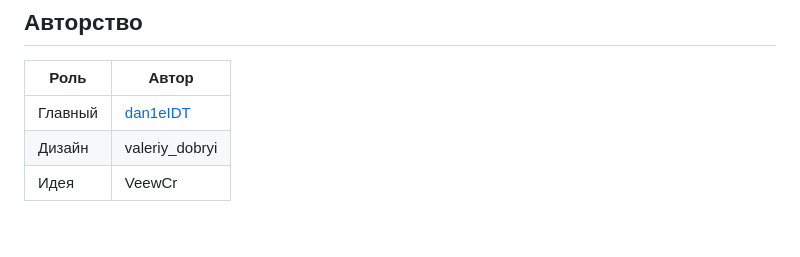
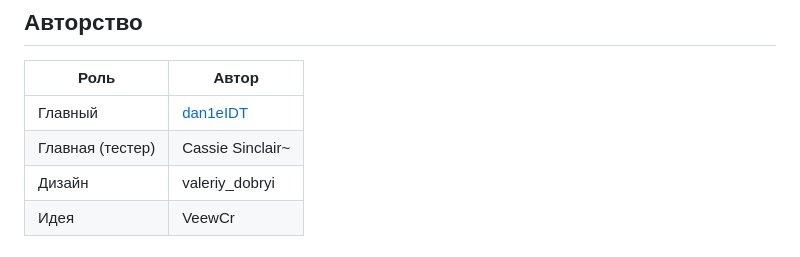
Before and after one commit to dan1eIDT/Mayas, a Markdown page: README.md, the part around the change. Drawn GitHub-style.

```diff
--- a/README.md
+++ b/README.md
@@ -307,6 +307,7 @@ https://t.me/mayasIDT
 | Роль   | Автор                                   |
 | ------ | --------------------------------------- |
 | Главный    | [dan1eIDT](https://github.com/dan1eIDT) |
+| Главная (тестер)   | Cassie Sinclair~ |
 | Дизайн | valeriy_dobryi                          |
 | Идея   | VeewCr                                  |
 
```
